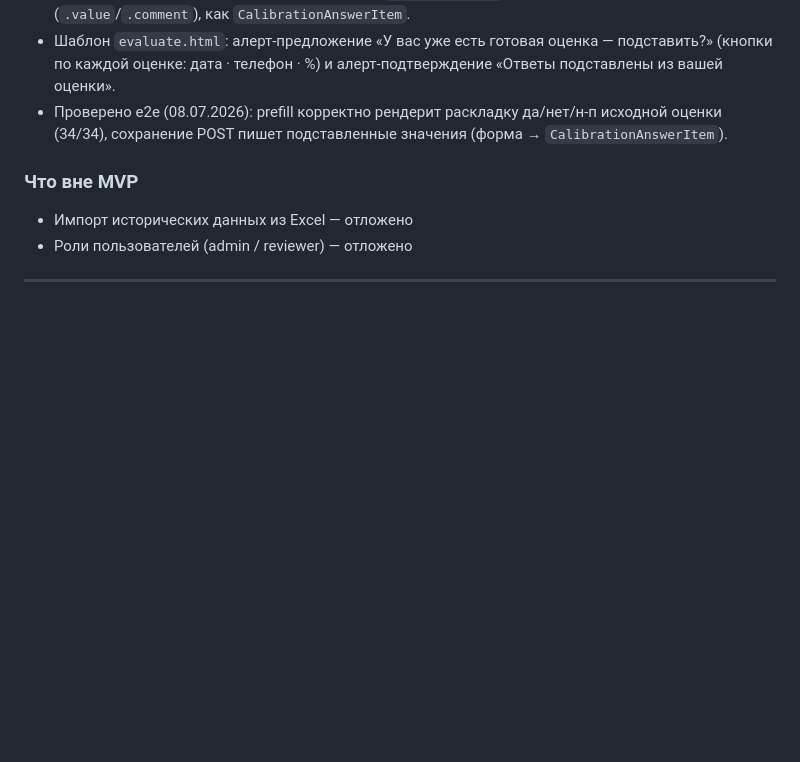
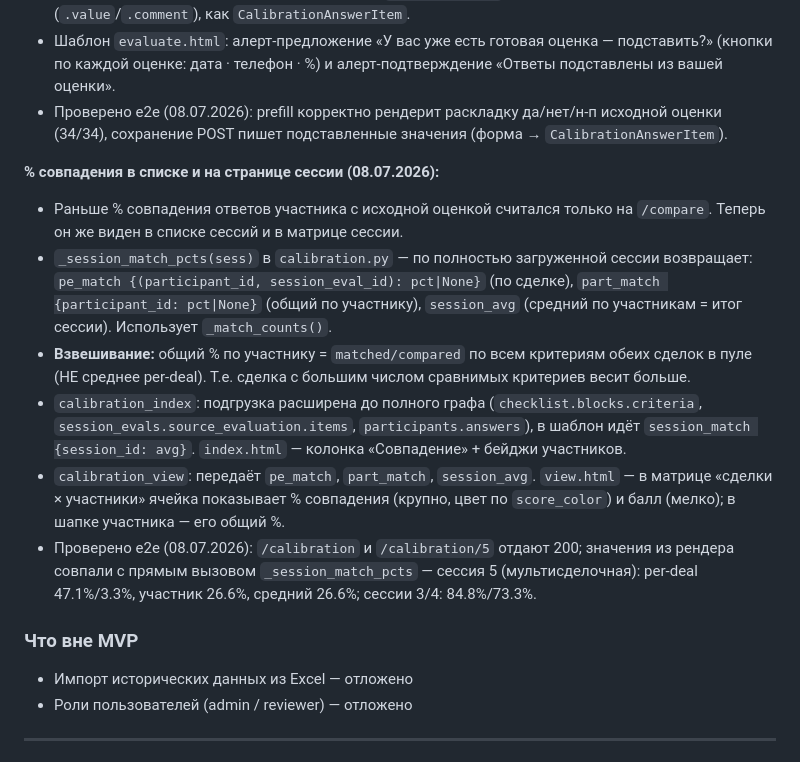
Before and after one commit to Legra13/listening_calls, a Markdown page: CLAUDE.md, the part around the change. Rendered like a GitHub page; blank space fills up the shorter version.

Commit message:
авто-коммит: изменения кода

```diff
--- a/CLAUDE.md
+++ b/CLAUDE.md
@@ -236,6 +236,14 @@
 - Шаблон `evaluate.html`: алерт-предложение «У вас уже есть готовая оценка — подставить?» (кнопки по каждой оценке: дата · телефон · %) и алерт-подтверждение «Ответы подставлены из вашей оценки».
 - Проверено e2e (08.07.2026): prefill корректно рендерит раскладку да/нет/н-п исходной оценки (34/34), сохранение POST пишет подставленные значения (форма → `CalibrationAnswerItem`).
 
+**% совпадения в списке и на странице сессии (08.07.2026):**
+- Раньше % совпадения ответов участника с исходной оценкой считался только на `/compare`. Теперь он же виден в списке сессий и в матрице сессии.
+- `_session_match_pcts(sess)` в `calibration.py` — по полностью загруженной сессии возвращает: `pe_match {(participant_id, session_eval_id): pct|None}` (по сделке), `part_match {participant_id: pct|None}` (общий по участнику), `session_avg` (средний по участникам = итог сессии). Использует `_match_counts()`.
+- **Взвешивание:** общий % по участнику = `matched/compared` по всем критериям обеих сделок в пуле (НЕ среднее per-deal). Т.е. сделка с большим числом сравнимых критериев весит больше.
+- `calibration_index`: подгрузка расширена до полного графа (`checklist.blocks.criteria`, `session_evals.source_evaluation.items`, `participants.answers`), в шаблон идёт `session_match {session_id: avg}`. `index.html` — колонка «Совпадение» + бейджи участников.
+- `calibration_view`: передаёт `pe_match`, `part_match`, `session_avg`. `view.html` — в матрице «сделки × участники» ячейка показывает % совпадения (крупно, цвет по `score_color`) и балл (мелко); в шапке участника — его общий %.
+- Проверено e2e (08.07.2026): `/calibration` и `/calibration/5` отдают 200; значения из рендера совпали с прямым вызовом `_session_match_pcts` — сессия 5 (мультисделочная): per-deal 47.1%/3.3%, участник 26.6%, средний 26.6%; сессии 3/4: 84.8%/73.3%.
+
 ### Что вне MVP
 - Импорт исторических данных из Excel — отложено
 - Роли пользователей (admin / reviewer) — отложено
```
